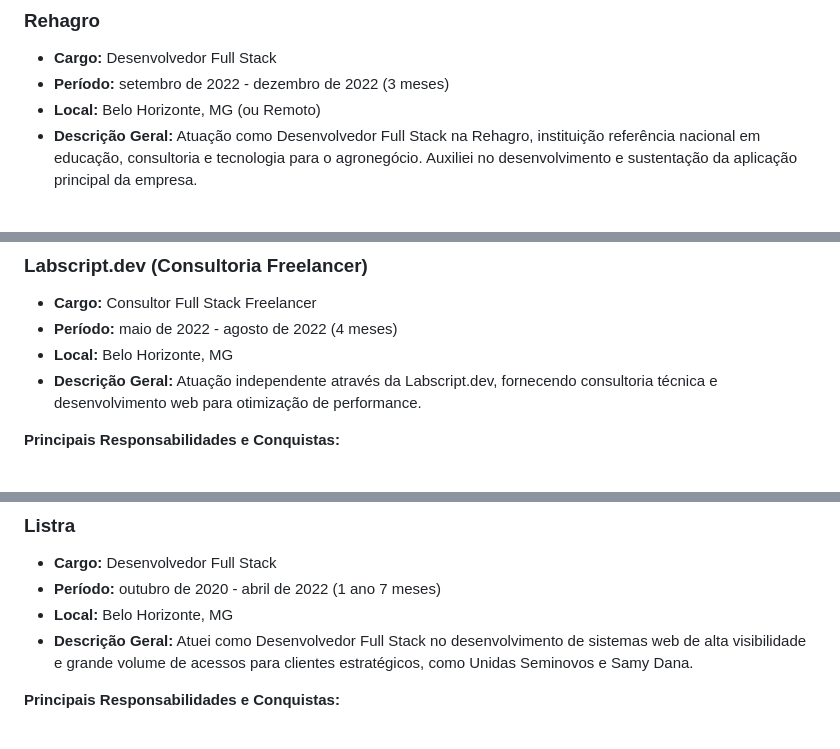
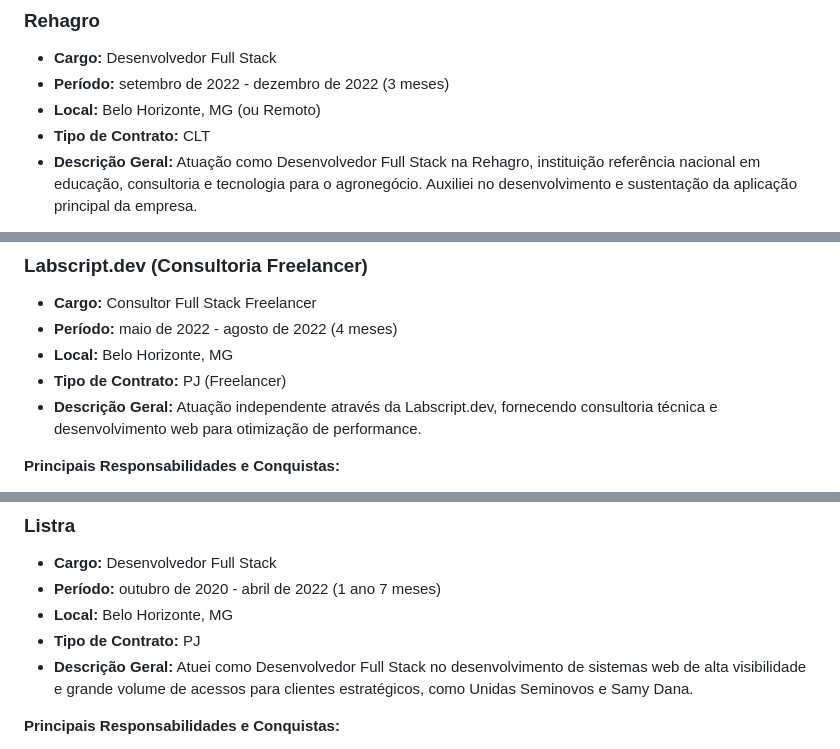
Before and after one commit to jeff-silva/jeff-silva, a Markdown page: .agents/resume/master_profile.md, 3 parts joined by grey strips. Rendered like a GitHub page.

```diff
--- a/.agents/resume/master_profile.md
+++ b/.agents/resume/master_profile.md
@@ -97,6 +100,7 @@ Gerenciei rotinas de manutenção e deploy em servidores Linux, assegurando alta
 - **Cargo:** Desenvolvedor Full Stack
 - **Período:** setembro de 2022 - dezembro de 2022 (3 meses)
 - **Local:** Belo Horizonte, MG (ou Remoto)
+- **Tipo de Contrato:** CLT
 - **Descrição Geral:** Atuação como Desenvolvedor Full Stack na Rehagro, instituição referência nacional em educação, consultoria e tecnologia para o agronegócio. Auxiliei no desenvolvimento e sustentação da aplicação principal da empresa.
 
 **Principais Responsabilidades e Conquistas:**
@@ -116,6 +120,7 @@ Contribuí para o desenvolvimento de soluções tecnológicas focadas na melhori
 - **Cargo:** Consultor Full Stack Freelancer
 - **Período:** maio de 2022 - agosto de 2022 (4 meses)
 - **Local:** Belo Horizonte, MG
+- **Tipo de Contrato:** PJ (Freelancer)
 - **Descrição Geral:** Atuação independente através da Labscript.dev, fornecendo consultoria técnica e desenvolvimento web para otimização de performance.
 
 **Principais Responsabilidades e Conquistas:**
@@ -132,6 +137,7 @@ Otimizei a velocidade de carregamento e a taxa de conversão de clientes atravé
 - **Cargo:** Desenvolvedor Full Stack
 - **Período:** outubro de 2020 - abril de 2022 (1 ano 7 meses)
 - **Local:** Belo Horizonte, MG
+- **Tipo de Contrato:** PJ
 - **Descrição Geral:** Atuei como Desenvolvedor Full Stack no desenvolvimento de sistemas web de alta visibilidade e grande volume de acessos para clientes estratégicos, como Unidas Seminovos e Samy Dana.
 
 **Principais Responsabilidades e Conquistas:**
```
Also changed, not shown: other parts of .agents/resume/master_profile.md (+10 -0 lines).
